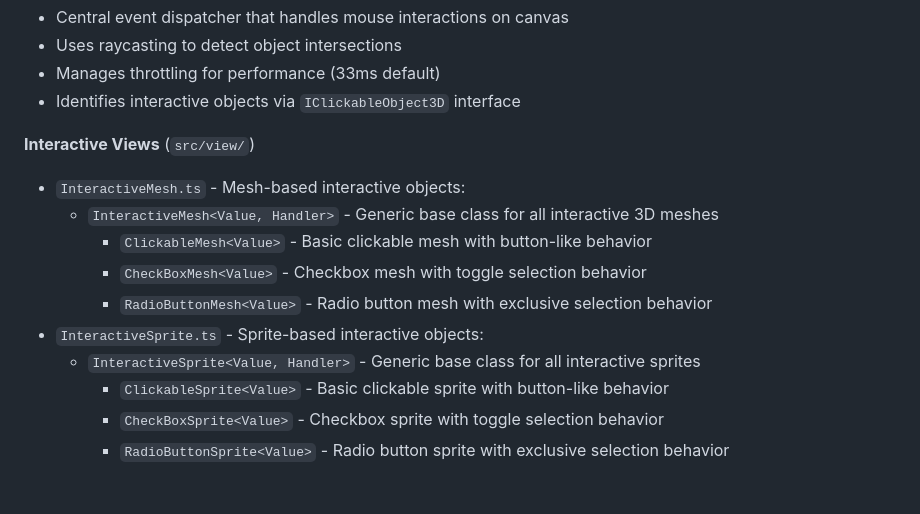
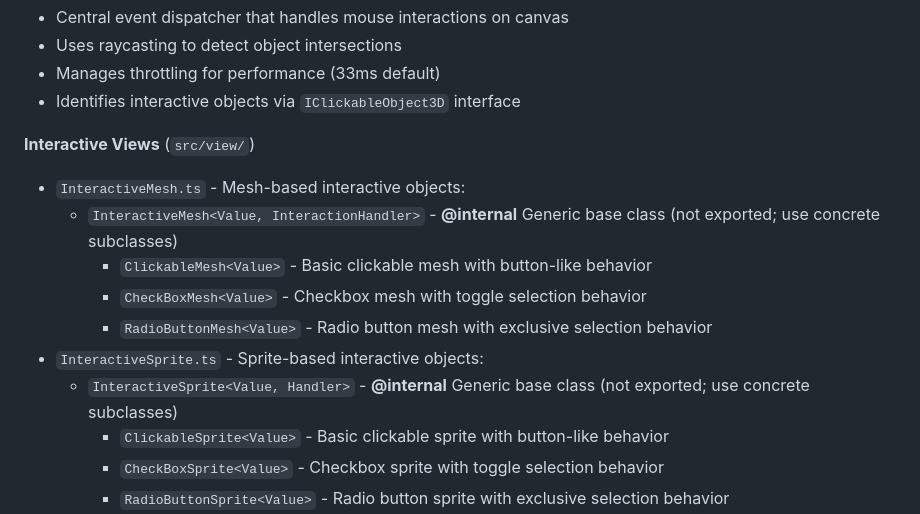
Before and after one commit to MasatoMakino/threejs-interactive-object, a Markdown page: CLAUDE.md, the part around the change. Drawn GitHub-style; blank space fills up the shorter version.

Commit message:
docs: mark base classes as @internal and fix generic parameter names
Update Interactive Views documentation to accurately reflect the codebase:

## Corrections Made
- **InteractiveMesh**: Fix generic parameters to `<Value, InteractionHandler>` (matches source)
- **InteractiveSprite**: Fix generic parameters to `<Value, Handler>` (matches source)
- **@internal marking**: Add clear internal class warnings for both base classes
- **Usage guidance**: Direct developers to use concrete subclasses instead

## Impact
- Documentation now matches actual TypeScript signatures in source code
- Developers clearly warned these are implementation details, not public API
- Maintains inheritance hierarchy while emphasizing proper usage patterns

🤖 Generated with [Claude Code](https://claude.ai/code)

Co-Authored-By: Claude <noreply@anthropic.com>

```diff
--- a/CLAUDE.md
+++ b/CLAUDE.md
@@ -39,12 +39,12 @@ This is a TypeScript library for creating mouse-interactive objects in Three.js
 
 **Interactive Views** (`src/view/`)
 - `InteractiveMesh.ts` - Mesh-based interactive objects:
-  - `InteractiveMesh<Value, Handler>` - Generic base class for all interactive 3D meshes
+  - `InteractiveMesh<Value, InteractionHandler>` - **@internal** Generic base class (not exported; use concrete subclasses)
     - `ClickableMesh<Value>` - Basic clickable mesh with button-like behavior
     - `CheckBoxMesh<Value>` - Checkbox mesh with toggle selection behavior
     - `RadioButtonMesh<Value>` - Radio button mesh with exclusive selection behavior
 - `InteractiveSprite.ts` - Sprite-based interactive objects:
-  - `InteractiveSprite<Value, Handler>` - Generic base class for all interactive sprites
+  - `InteractiveSprite<Value, Handler>` - **@internal** Generic base class (not exported; use concrete subclasses)
     - `ClickableSprite<Value>` - Basic clickable sprite with button-like behavior
     - `CheckBoxSprite<Value>` - Checkbox sprite with toggle selection behavior
     - `RadioButtonSprite<Value>` - Radio button sprite with exclusive selection behavior
```
